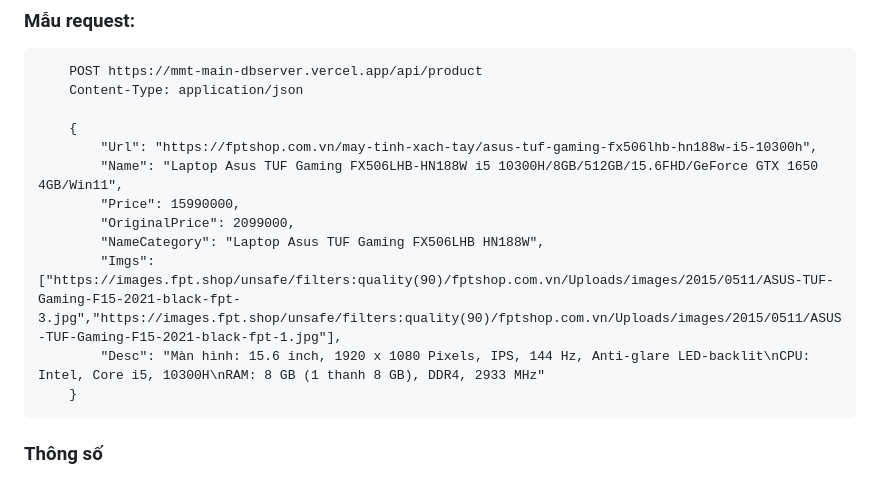
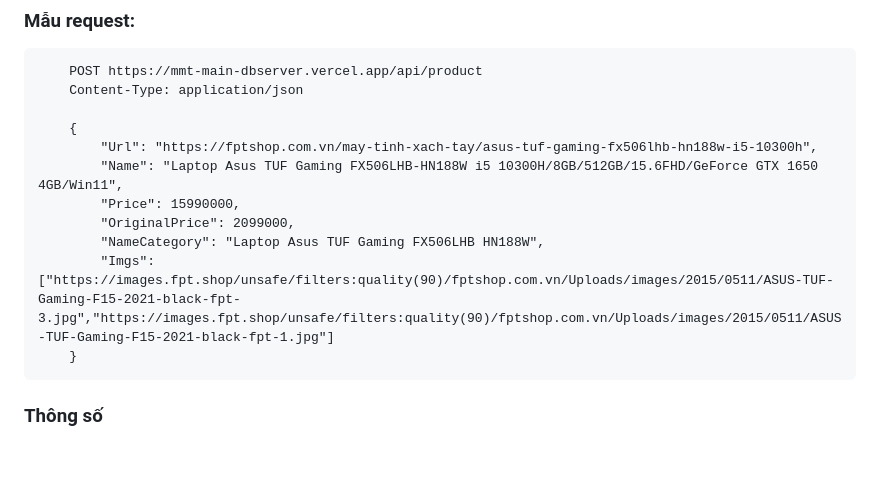
Before and after one commit to quangphat18ti/DB_MMT2_NHAT, a Markdown page: readme.md, the part around the change. Drawn GitHub-style; blank space fills up the shorter version.

```diff
--- a/readme.md
+++ b/readme.md
@@ -73,8 +73,7 @@ Lưu ý: Cấu trúc lược đồ sẽ được trình bày ở cuối bài
             "Price": 15990000,
             "OriginalPrice": 2099000,
             "NameCategory": "Laptop Asus TUF Gaming FX506LHB HN188W",
-            "Imgs": ["https://images.fpt.shop/unsafe/filters:quality(90)/fptshop.com.vn/Uploads/images/2015/0511/ASUS-TUF-Gaming-F15-2021-black-fpt-3.jpg","https://images.fpt.shop/unsafe/filters:quality(90)/fptshop.com.vn/Uploads/images/2015/0511/ASUS-TUF-Gaming-F15-2021-black-fpt-1.jpg"],
-            "Desc": "Màn hình: 15.6 inch, 1920 x 1080 Pixels, IPS, 144 Hz, Anti-glare LED-backlit\nCPU: Intel, Core i5, 10300H\nRAM: 8 GB (1 thanh 8 GB), DDR4, 2933 MHz"
+            "Imgs": ["https://images.fpt.shop/unsafe/filters:quality(90)/fptshop.com.vn/Uploads/images/2015/0511/ASUS-TUF-Gaming-F15-2021-black-fpt-3.jpg","https://images.fpt.shop/unsafe/filters:quality(90)/fptshop.com.vn/Uploads/images/2015/0511/ASUS-TUF-Gaming-F15-2021-black-fpt-1.jpg"]
         }
 
 ### Thông số
```
